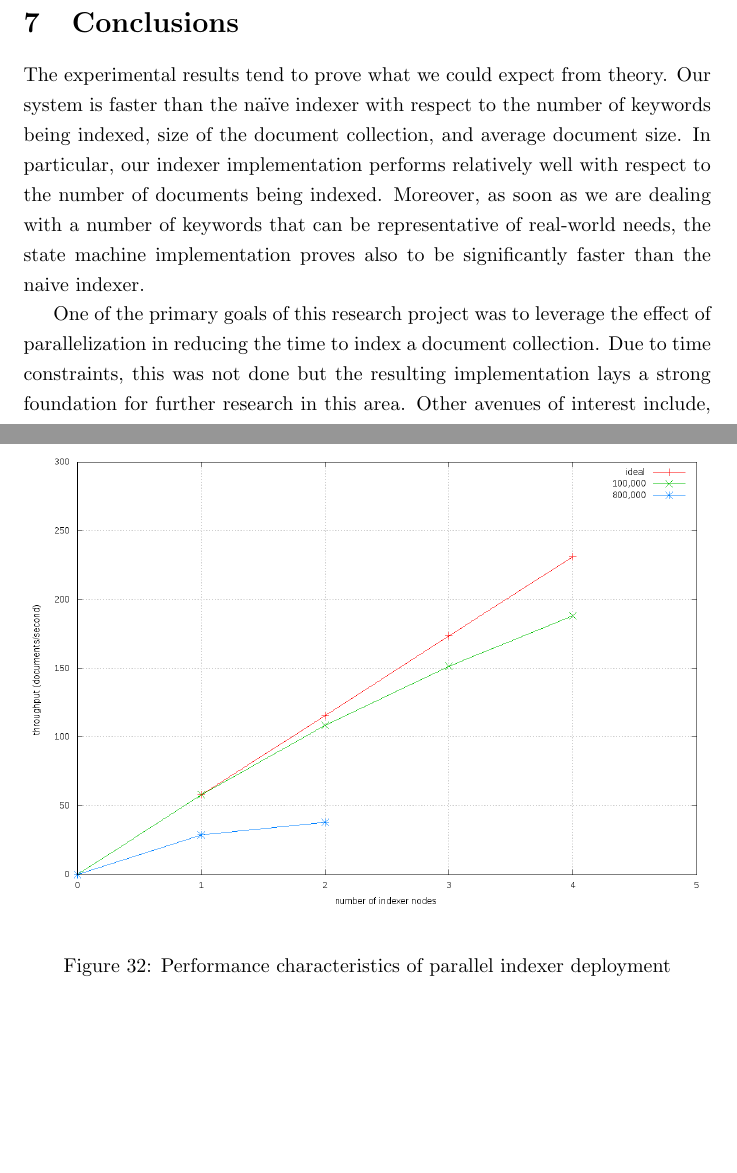
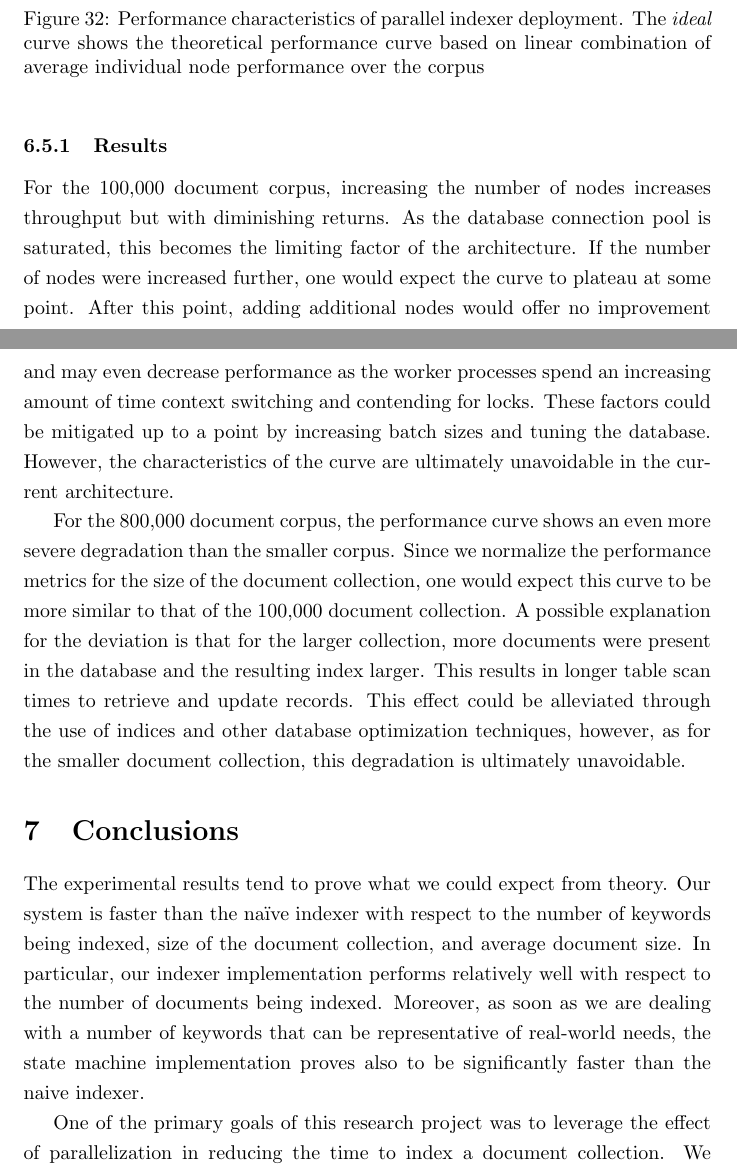
Before and after one commit to justinkamerman/pati, a LaTeX document (report/report.tex): two parts of pages 33 and 34 of 36 before the commit and two parts of pages 33 and 34 of 37 after it, joined at a grey line, cut so that both start at the same text, the shorter picture padded with empty space. Compiled offline with pdfLaTeX.

Commit message:
First draft complete

```diff
--- a/report/report.tex
+++ b/report/report.tex
@@ -1099,13 +1126,39 @@ and in our Aho-Corasick state machine method:
 
-\begin{figure}[p]
+\begin{figure}[h]
   \begin{center}
     \includegraphics[width=\textwidth,height=!]{parallelization}
   \end{center}
-  \caption{Performance characteristics of parallel indexer deployment}
+  \caption{Performance characteristics of parallel indexer
+    deployment. The \textit{ideal} curve shows the theoretical
+    performance curve based on linear combination of average
+    individual node performance over the corpus}
   \label{fig:parallelization}
 \end{figure}
 
+\subsubsection{Results}
+For the 100,000 document corpus, increasing the number of nodes
+increases throughput but with diminishing returns. As the database
+connection pool is saturated, this becomes the limiting factor of the
+architecture. If the number of nodes were increased further, one would
+expect the curve to plateau at some point. After this point, adding
+additional nodes would offer no improvement and may even decrease
+performance as the worker processes spend an increasing amount of time
+context switching and contending for locks. These factors could be
+mitigated up to a point by increasing batch sizes and tuning the
+database. However, the characteristics of the curve are ultimately
+unavoidable in the current architecture.
 
+For the 800,000 document corpus, the performance curve shows an even
+more severe degradation than the smaller corpus. Since we normalize
+the performance metrics for the size of the document collection, one
+would expect this curve to be more similar to that of the 100,000
+document collection. A possible explanation for the deviation is that
+for the larger collection, more documents were present in the
+database and the resulting index larger. This results in longer table
+scan times to retrieve and update records. This effect could be
+alleviated through the use of indices and other database optimization
+techniques, however, as for the smaller document
+collection, this degradation is ultimately unavoidable.
 
 
 %----------------------------------------
@@ -1125,6 +1178,4 @@ naive indexer.
 
 One of the primary goals of this research project was to leverage the
 effect of parallelization in reducing the time to index a document
-collection. Due to time constraints, this was not done but the
-resulting implementation lays a strong foundation for further research
-in this area. Other avenues of interest include, but are not limited
+collection. We successfully demonstrated that performance gains could
```
Also changed, not shown: report/parallelization.png, report/report.pdf, report/report.tex (38 more changed lines), 1 other file.
